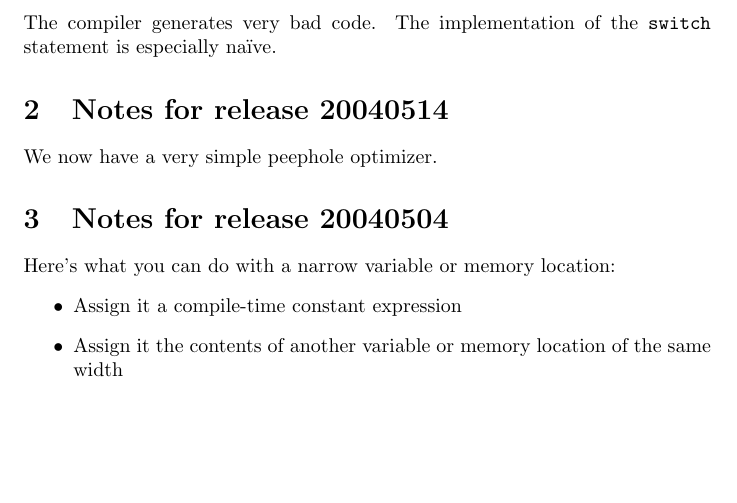
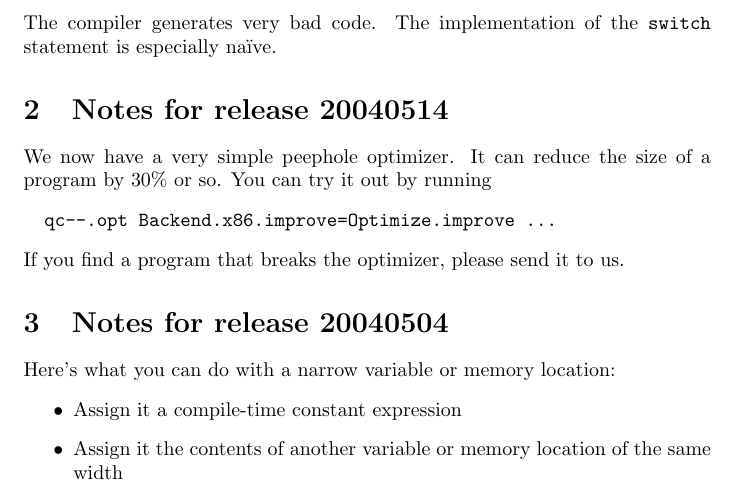
Before and after one commit to nrnrnr/qc--, a LaTeX document (doc/release.tex): part of page 3 of 6, cut so that both start at the same text, the shorter picture padded with empty space. Compiled offline with pdfLaTeX.

Commit message:
release note

```diff
--- a/doc/release.tex
+++ b/doc/release.tex
@@ -103,6 +103,12 @@ na\"\i ve.
 \section{Notes for release 20040514}
 
 We now have a very simple peephole optimizer.
+It can reduce the size of a program by~30\% or so.
+You can try it out by running
+\begin{verbatim}
+  qc--.opt Backend.x86.improve=Optimize.improve ...
+\end{verbatim}
+If you find a program that breaks the optimizer, please send it to us.
 
 
 \section{Notes for release 20040504}
```
